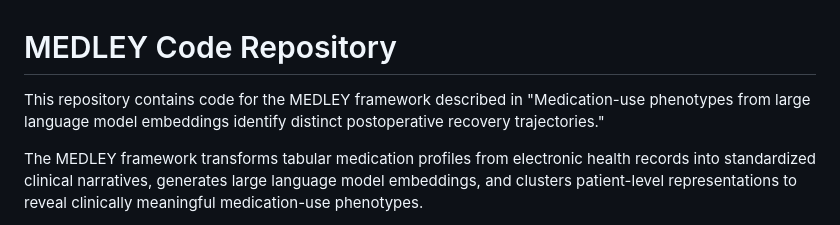
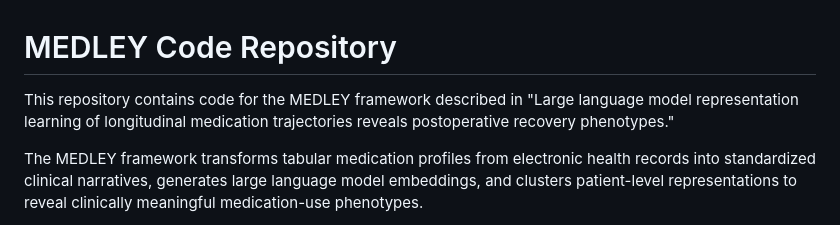
Before and after one commit to thomasjoyce7/MEDLEY, a Markdown page: README.md, the part around the change. Drawn GitHub-style.

```diff
--- a/README.md
+++ b/README.md
@@ -1,6 +1,6 @@
 # MEDLEY Code Repository
 
-This repository contains code for the MEDLEY framework described in "Medication-use phenotypes from large language model embeddings identify distinct postoperative recovery trajectories."
+This repository contains code for the MEDLEY framework described in "Large language model representation learning of longitudinal medication trajectories reveals postoperative recovery phenotypes."
 
 The MEDLEY framework transforms tabular medication profiles from electronic health records into standardized clinical narratives, generates large language model embeddings, and clusters patient-level representations to reveal clinically meaningful medication-use phenotypes.
 
```
